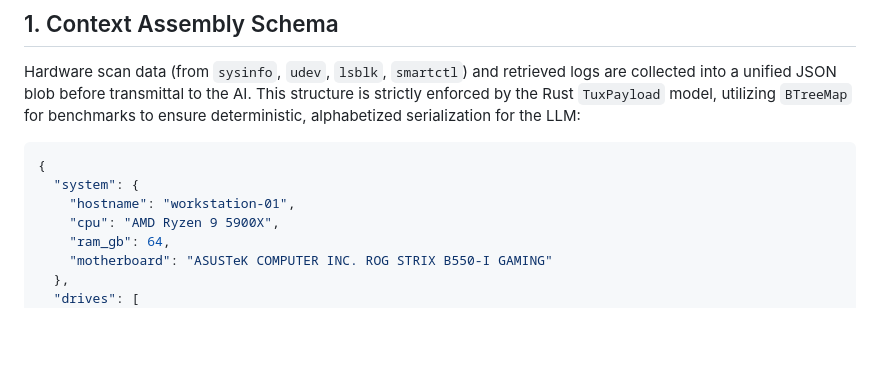
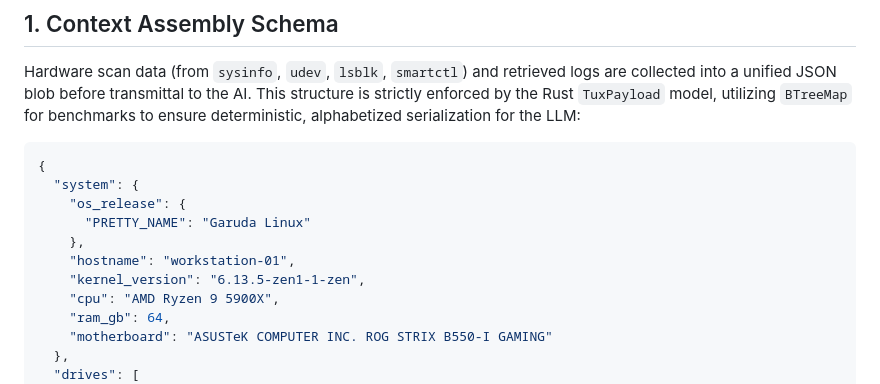
Before and after one commit to StarTuz/tuxtests, a Markdown page: GEMINI.md, the part around the change. Drawn GitHub-style; blank space fills up the shorter version.

````diff
--- a/GEMINI.md
+++ b/GEMINI.md
@@ -9,7 +9,11 @@ Hardware scan data (from `sysinfo`, `udev`, `lsblk`, `smartctl`) and retrieved l
 ```json
 {
   "system": {
+    "os_release": {
+      "PRETTY_NAME": "Garuda Linux"
+    },
     "hostname": "workstation-01",
+    "kernel_version": "6.13.5-zen1-1-zen",
     "cpu": "AMD Ryzen 9 5900X",
     "ram_gb": 64,
     "motherboard": "ASUSTeK COMPUTER INC. ROG STRIX B550-I GAMING"
````
Also changed, not shown: CLI.md (+3 -1 lines), SKILLS.md (+13 -4 lines).
